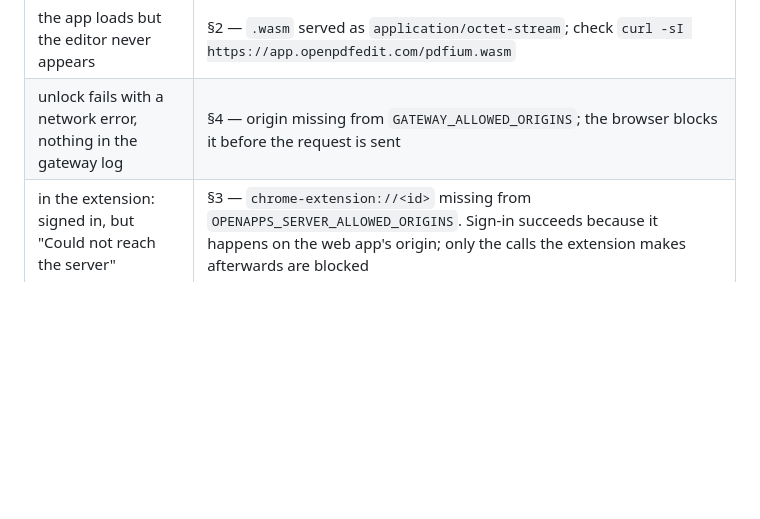
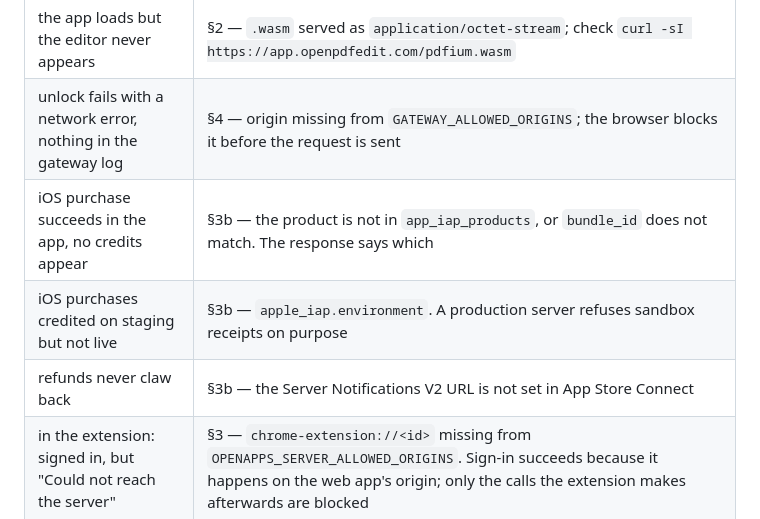
Before and after one commit to open-pdf-edit/OpenPdfEdit, a Markdown page: docs/PRODUCTION.md, the part around one of its changes. Rendered like a GitHub page; blank space fills up the shorter version.

```diff
--- a/docs/PRODUCTION.md
+++ b/docs/PRODUCTION.md
@@ -406,6 +458,9 @@ branding alone.
 | reloading `/login` gives a 404 | §2 — `try_files` missing on the app block |
 | the app loads but the editor never appears | §2 — `.wasm` served as `application/octet-stream`; check `curl -sI https://app.openpdfedit.com/pdfium.wasm` |
 | unlock fails with a network error, nothing in the gateway log | §4 — origin missing from `GATEWAY_ALLOWED_ORIGINS`; the browser blocks it before the request is sent |
+| iOS purchase succeeds in the app, no credits appear | §3b — the product is not in `app_iap_products`, or `bundle_id` does not match. The response says which |
+| iOS purchases credited on staging but not live | §3b — `apple_iap.environment`. A production server refuses sandbox receipts on purpose |
+| refunds never claw back | §3b — the Server Notifications V2 URL is not set in App Store Connect |
 | in the extension: signed in, but "Could not reach the server" | §3 — `chrome-extension://<id>` missing from `OPENAPPS_SERVER_ALLOWED_ORIGINS`. Sign-in succeeds because it happens on the web app's origin; only the calls the extension makes afterwards are blocked |
 | unlock returns 500 | §4 — no `OPENAPPS_KEY_OPENPDFEDIT` in the gateway's environment |
 | the app loads yesterday's build | a stale service worker; hard-reload once, then check §5's `--delete` actually ran |
```
Also changed, not shown: other parts of docs/PRODUCTION.md (+52 -0 lines).
